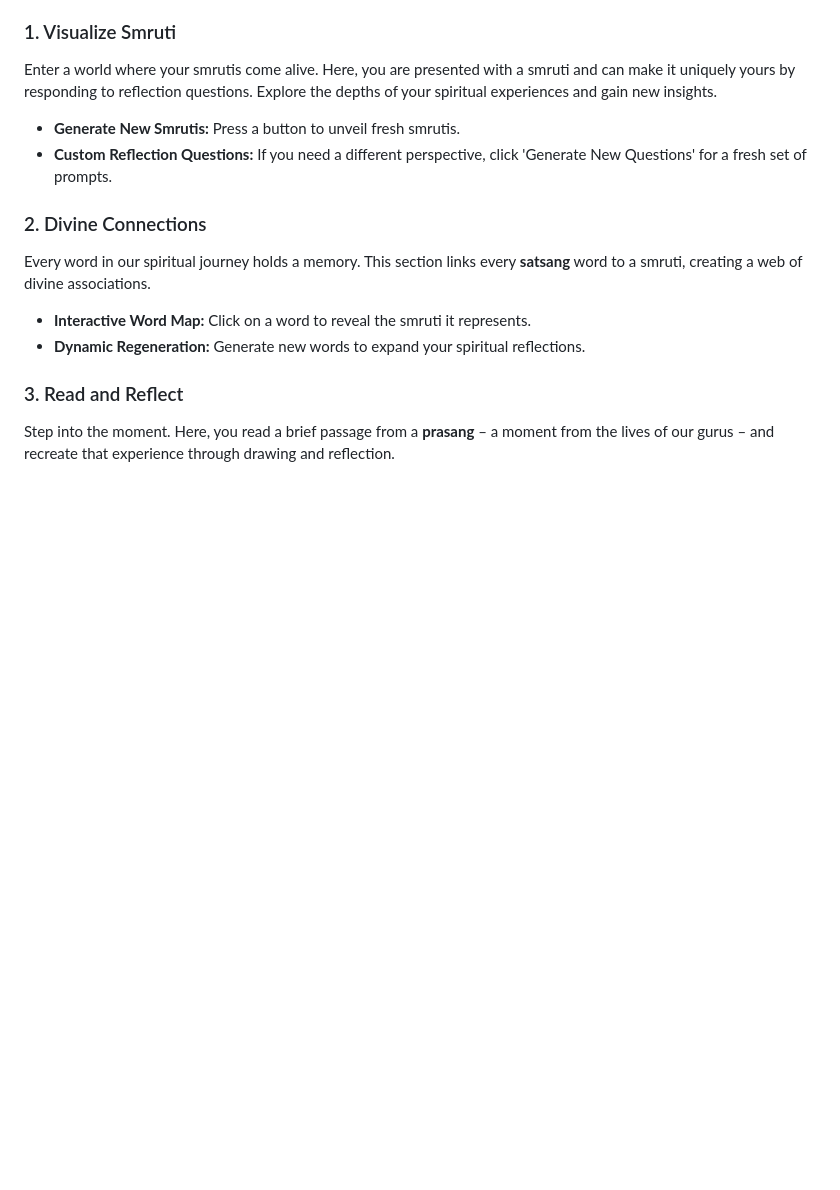
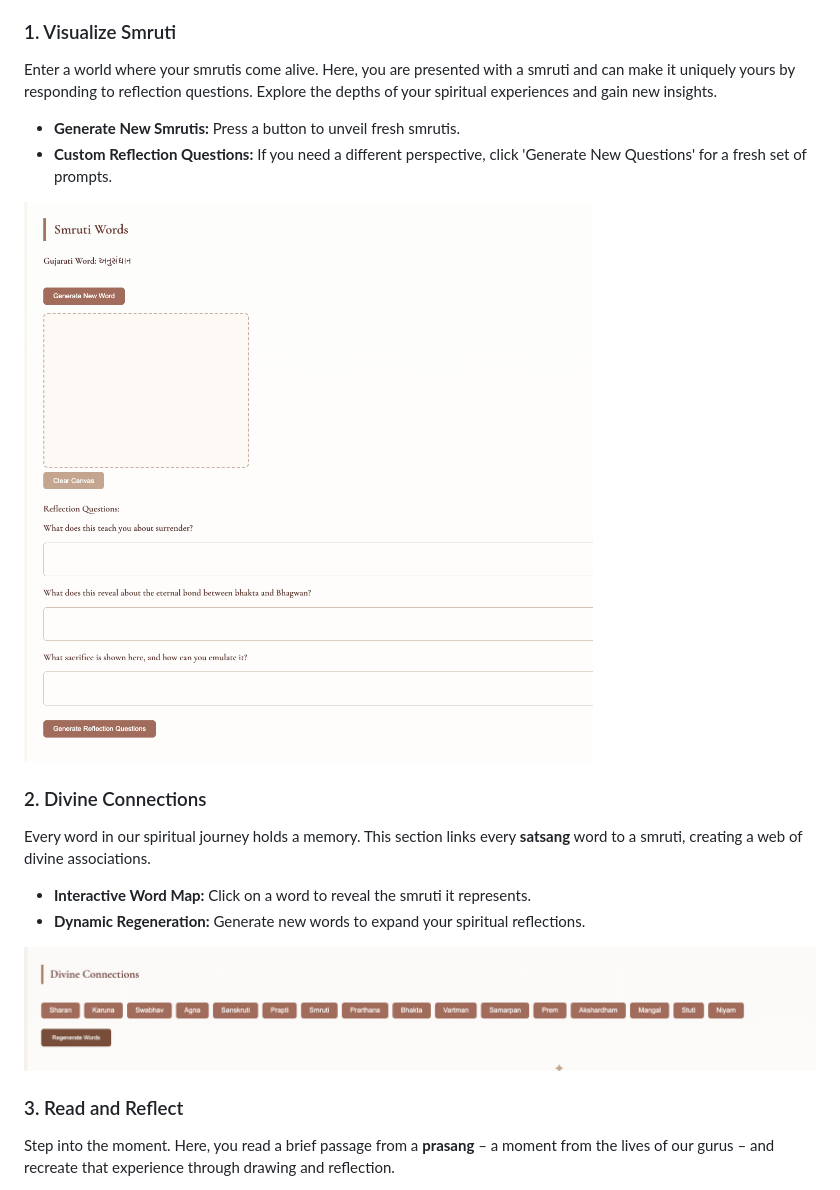
Before and after one commit to devpatel917/Adhiveshan, a Markdown page: README.md, the part around one of its changes. Rendered like a GitHub page; blank space fills up the shorter version.

```diff
--- a/README.md
+++ b/README.md
@@ -26,12 +27,16 @@ Enter a world where your smrutis come alive. Here, you are presented with a smru
 * **Generate New Smrutis:** Press a button to unveil fresh smrutis.
 * **Custom Reflection Questions:** If you need a different perspective, click 'Generate New Questions' for a fresh set of prompts.
 
+![SmrutiPath Screenshot](images/smruti_words.png)
+
 ### 2. Divine Connections
 
 Every word in our spiritual journey holds a memory. This section links every **satsang** word to a smruti, creating a web of divine associations.
 
 * **Interactive Word Map:** Click on a word to reveal the smruti it represents.
 * **Dynamic Regeneration:** Generate new words to expand your spiritual reflections.
+
+![SmrutiPath Screenshot](images/divine_connections.png)
 
 ### 3. Read and Reflect
 
```
Also changed, not shown: other parts of README.md (+5 -0 lines).
